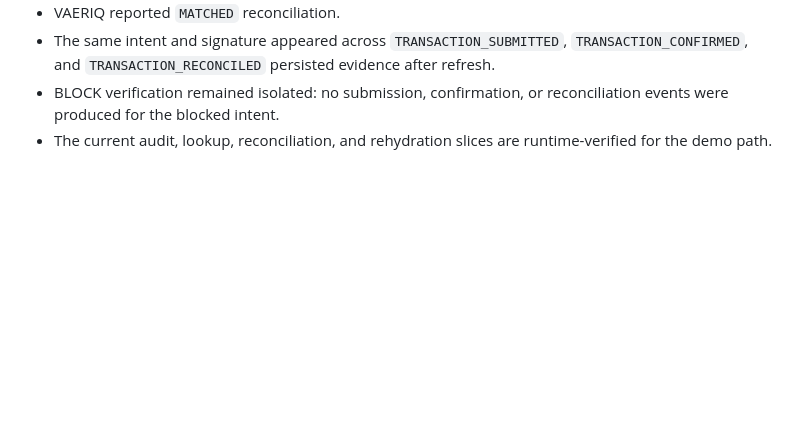
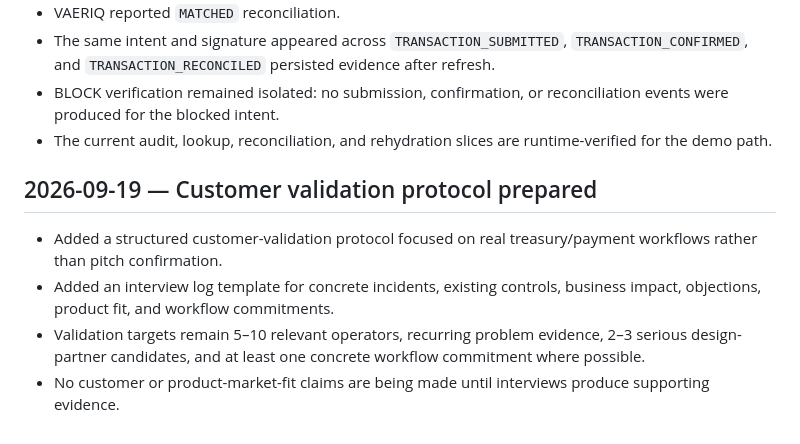
Before and after one commit to Nuble-hub/nuble-vaeriq, a Markdown page: DEVELOPMENT_HISTORY.md, the part around the change. GitHub-like rendering; blank space fills up the shorter version.

Commit message:
docs: record customer validation protocol

```diff
--- a/DEVELOPMENT_HISTORY.md
+++ b/DEVELOPMENT_HISTORY.md
@@ -132,3 +132,11 @@ The next open work remains execution failure handling, transaction reconciliatio
 - The same intent and signature appeared across `TRANSACTION_SUBMITTED`, `TRANSACTION_CONFIRMED`, and `TRANSACTION_RECONCILED` persisted evidence after refresh.
 - BLOCK verification remained isolated: no submission, confirmation, or reconciliation events were produced for the blocked intent.
 - The current audit, lookup, reconciliation, and rehydration slices are runtime-verified for the demo path.
+
+
+## 2026-09-19 — Customer validation protocol prepared
+
+- Added a structured customer-validation protocol focused on real treasury/payment workflows rather than pitch confirmation.
+- Added an interview log template for concrete incidents, existing controls, business impact, objections, product fit, and workflow commitments.
+- Validation targets remain 5–10 relevant operators, recurring problem evidence, 2–3 serious design-partner candidates, and at least one concrete workflow commitment where possible.
+- No customer or product-market-fit claims are being made until interviews produce supporting evidence.
```
